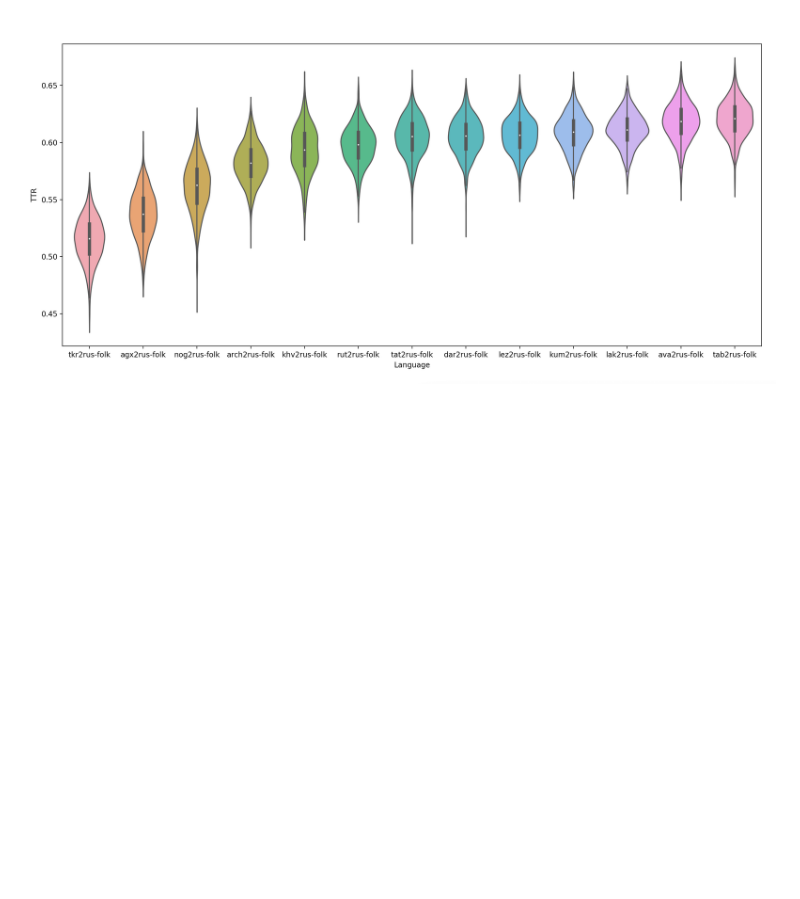
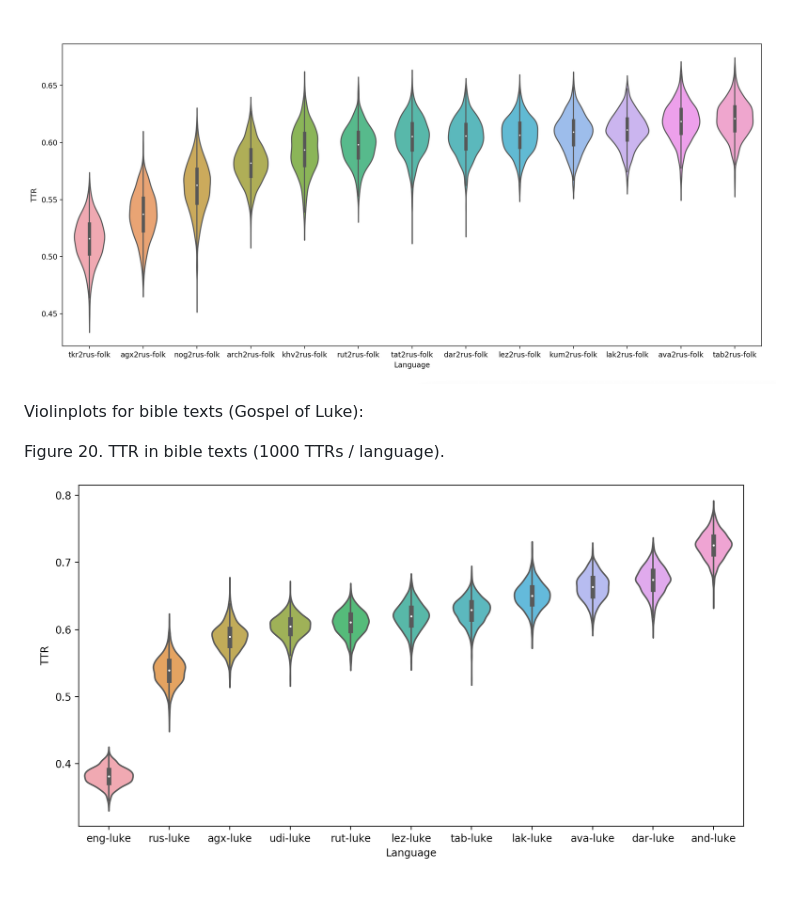
Before and after one commit to anapanifica/morph-complexity, a Markdown page: README.md, the part around the change. Rendered like a GitHub page; pictures changed too: sampling/Figure_20.png (added); blank space fills up the shorter version.

Commit message:
violins for luke

```diff
--- a/README.md
+++ b/README.md
@@ -126,3 +126,8 @@ To check whether TTR in previous plots reflects the complexity of the language a
 
 Figure 19. TTR in Russian translations of folklore texts (1000 TTRs / language).
 ![Figure 19](sampling/Figure_19.png)
+
+Violinplots for bible texts (Gospel of Luke):
+
+Figure 20. TTR in bible texts (1000 TTRs / language).
+![Figure 20](sampling/Figure_20.png)
```
Also changed, not shown: 4 other files.
